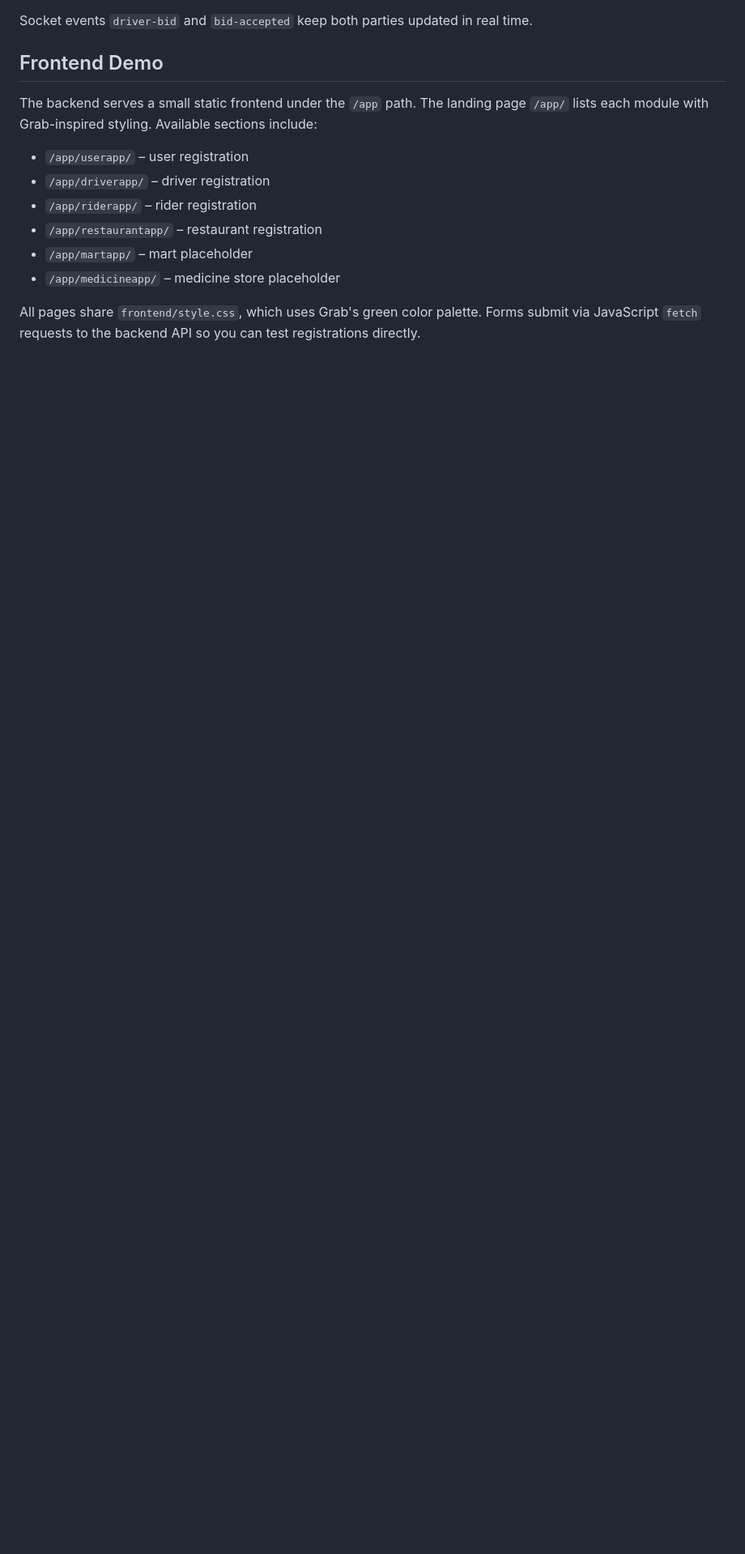
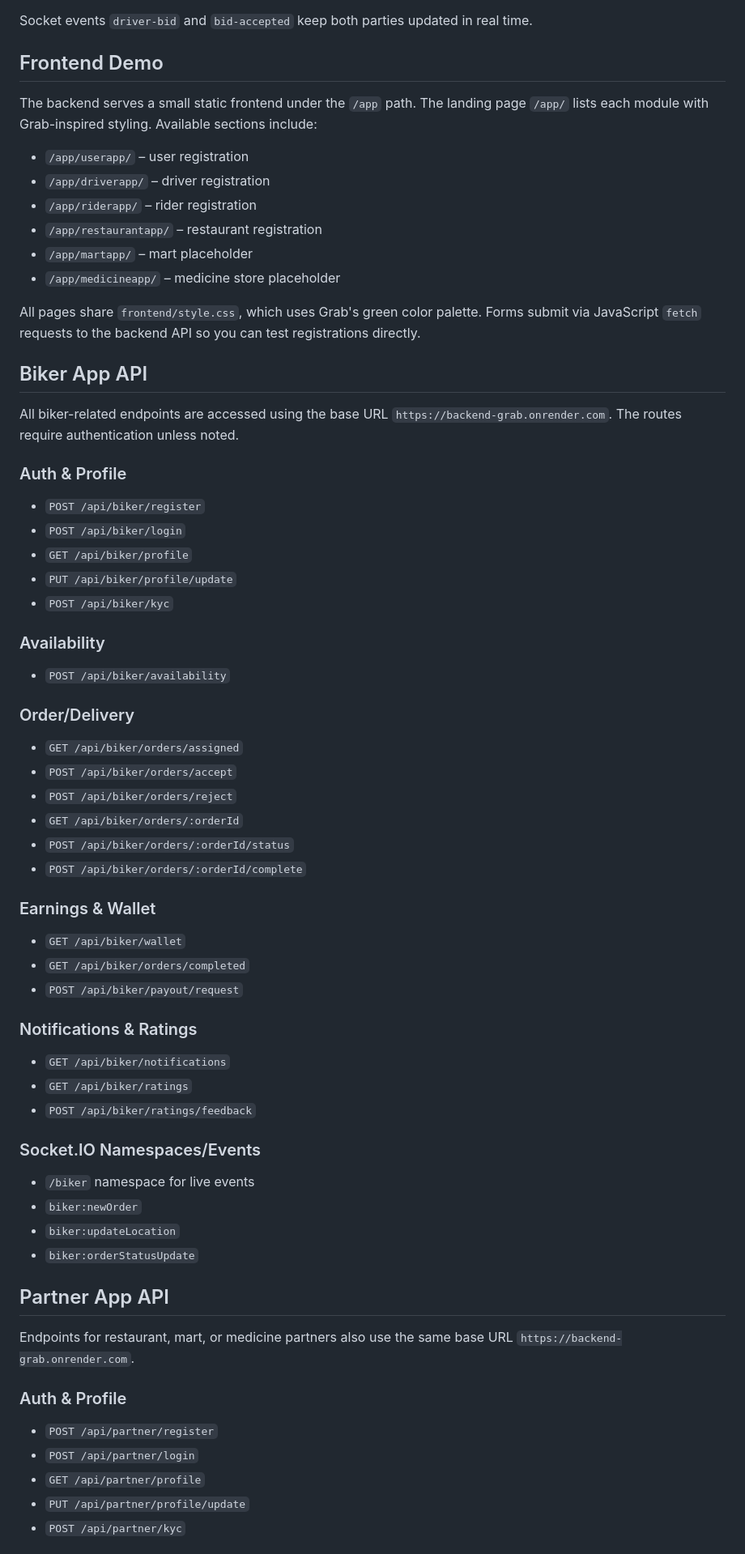
Before and after one commit to RAKSHIT1998/backend-grab, a Markdown page: README.md, the part around the change printed below. Shown: that part at 81% size. Rendered like a GitHub page; blank space fills up the shorter version.

Commit message:
docs: add biker and partner app endpoints

```diff
--- a/README.md
+++ b/README.md
@@ -120,3 +120,52 @@ The backend serves a small static frontend under the `/app` path. The landing pa
 - `/app/medicineapp/` – medicine store placeholder
 
 All pages share `frontend/style.css`, which uses Grab's green color palette. Forms submit via JavaScript `fetch` requests to the backend API so you can test registrations directly.
+## Biker App API
+
+All biker-related endpoints are accessed using the base URL `https://backend-grab.onrender.com`. The routes require authentication unless noted.
+
+### Auth & Profile
+- `POST /api/biker/register`
+- `POST /api/biker/login`
+- `GET /api/biker/profile`
+- `PUT /api/biker/profile/update`
+- `POST /api/biker/kyc`
+
+### Availability
+- `POST /api/biker/availability`
+
+### Order/Delivery
+- `GET /api/biker/orders/assigned`
+- `POST /api/biker/orders/accept`
+- `POST /api/biker/orders/reject`
+- `GET /api/biker/orders/:orderId`
+- `POST /api/biker/orders/:orderId/status`
+- `POST /api/biker/orders/:orderId/complete`
+
+### Earnings & Wallet
+- `GET /api/biker/wallet`
+- `GET /api/biker/orders/completed`
+- `POST /api/biker/payout/request`
+
+### Notifications & Ratings
+- `GET /api/biker/notifications`
+- `GET /api/biker/ratings`
+- `POST /api/biker/ratings/feedback`
+
+### Socket.IO Namespaces/Events
+- `/biker` namespace for live events
+- `biker:newOrder`
+- `biker:updateLocation`
+- `biker:orderStatusUpdate`
+
+## Partner App API
+
+Endpoints for restaurant, mart, or medicine partners also use the same base URL `https://backend-grab.onrender.com`.
+
+### Auth & Profile
+- `POST /api/partner/register`
+- `POST /api/partner/login`
+- `GET /api/partner/profile`
+- `PUT /api/partner/profile/update`
+- `POST /api/partner/kyc`
+
```
Also changed, not shown: other parts of README.md (+30 -0 lines).
